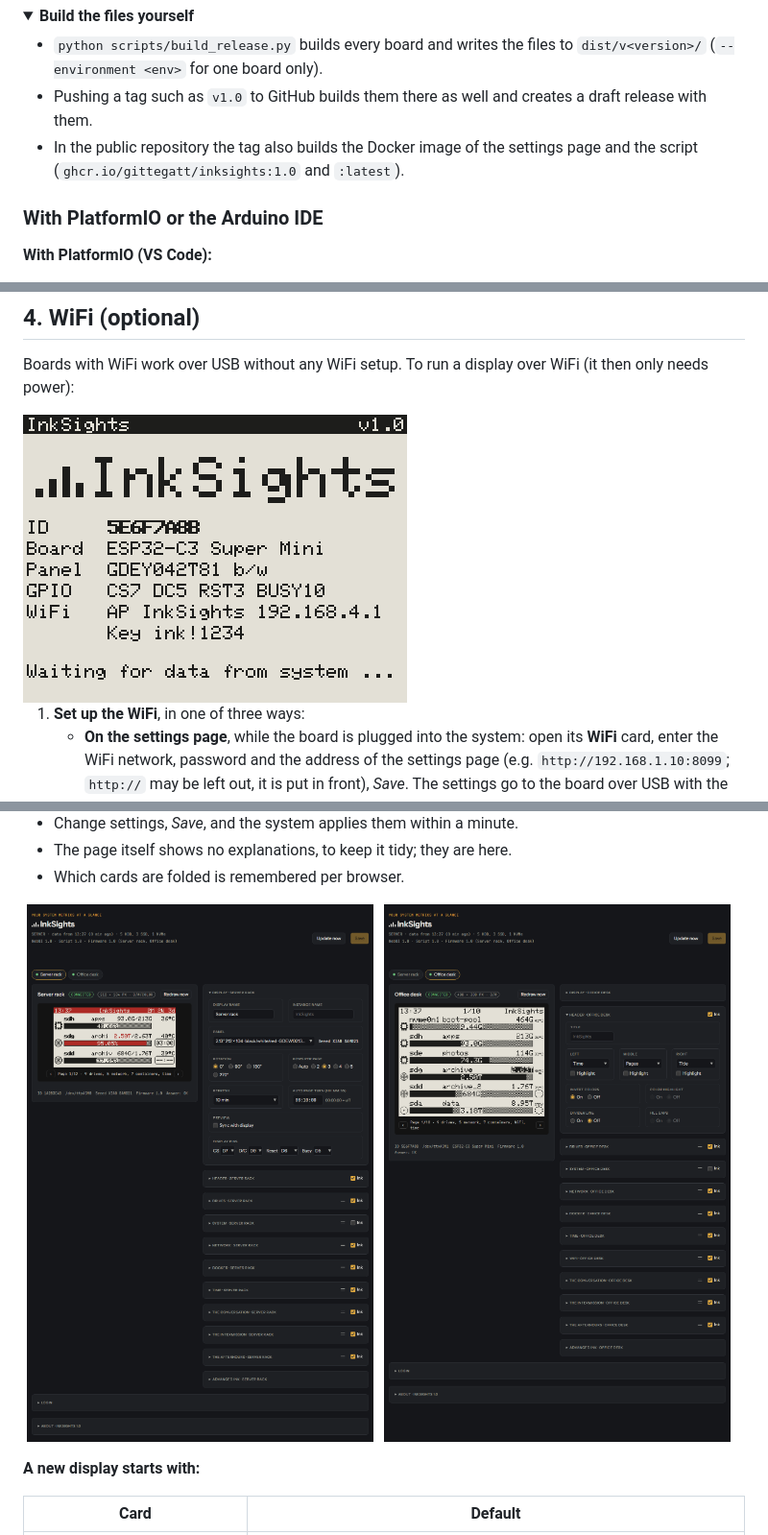
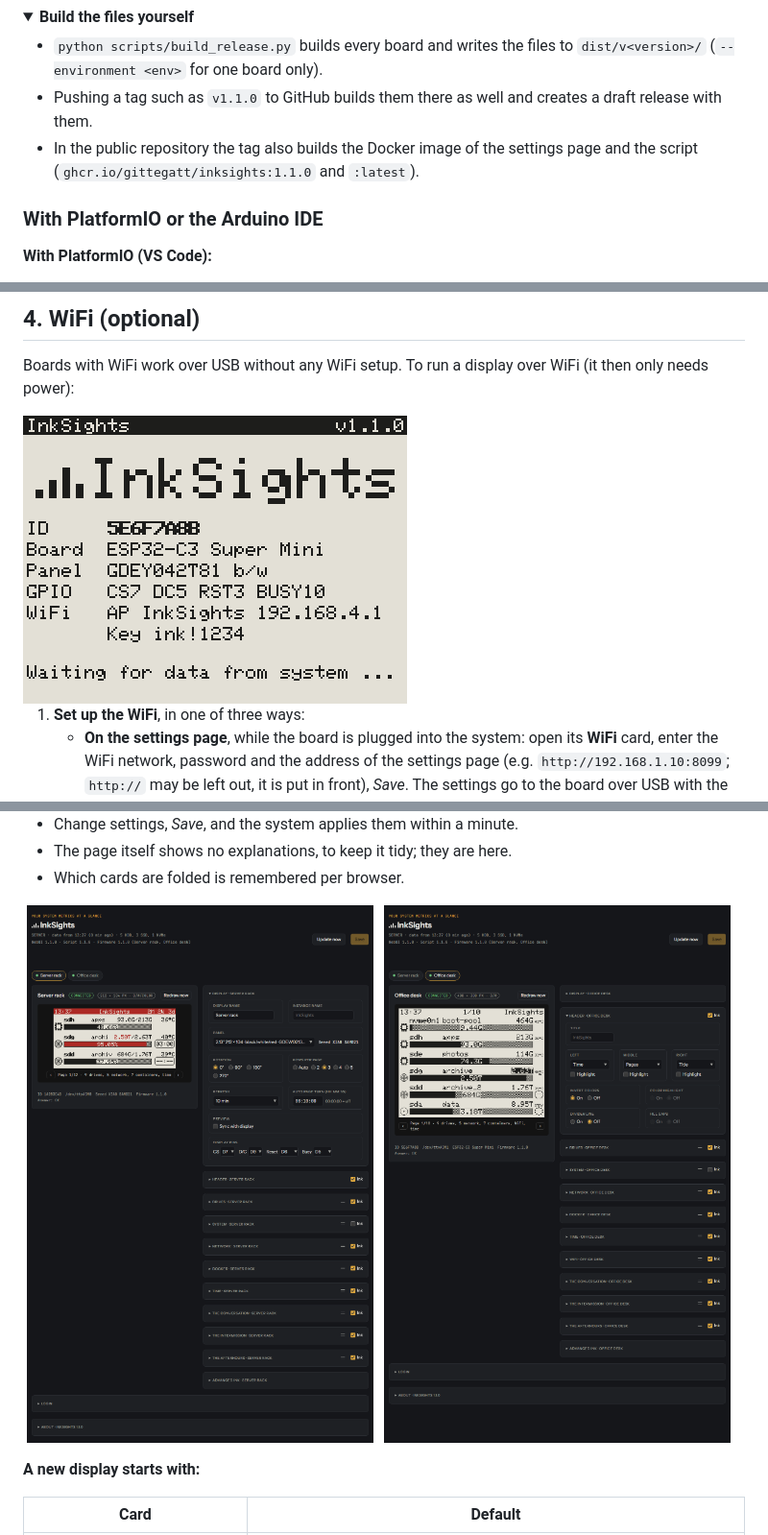
Before and after one commit to Gittegatt/InkSights, a Markdown page: README.md, 3 parts joined by grey strips. Shown at 96% size. Rendered like a GitHub page; pictures changed too: examples/example_01_4-2_start_screen.png, examples/example_18_settings_page_2-13.png, examples/example_18_settings_page_4-2.png; folded sections open.

```diff
--- a/README.md
+++ b/README.md
@@ -238,9 +238,9 @@ ends with the PlatformIO environment of the board ([Boards](#boards)), e.g.
 
 - `python scripts/build_release.py` builds every board and writes the files to `dist/v<version>/`
   (`--environment <env>` for one board only).
-- Pushing a tag such as `v1.0` to GitHub builds them there as well and creates a draft release with them.
+- Pushing a tag such as `v1.1.0` to GitHub builds them there as well and creates a draft release with them.
 - In the public repository the tag also builds the Docker image of the settings page and the script
-  (`ghcr.io/gittegatt/inksights:1.0` and `:latest`).
+  (`ghcr.io/gittegatt/inksights:1.1.0` and `:latest`).
 
 </details>
 
```
Also changed, not shown: other parts of README.md (+6 -6 lines), examples/example_19_simulator.png, 7 other files.
